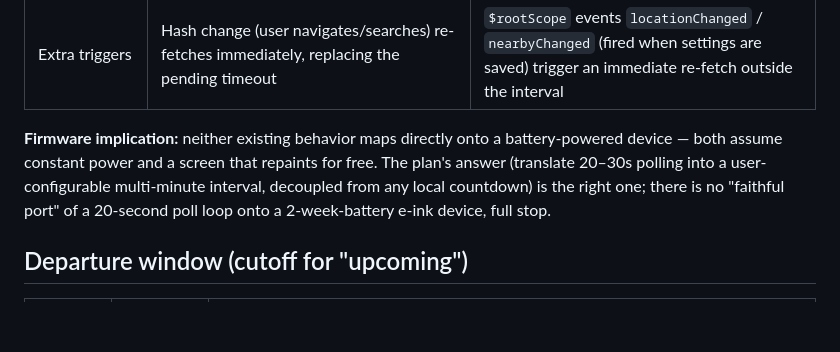
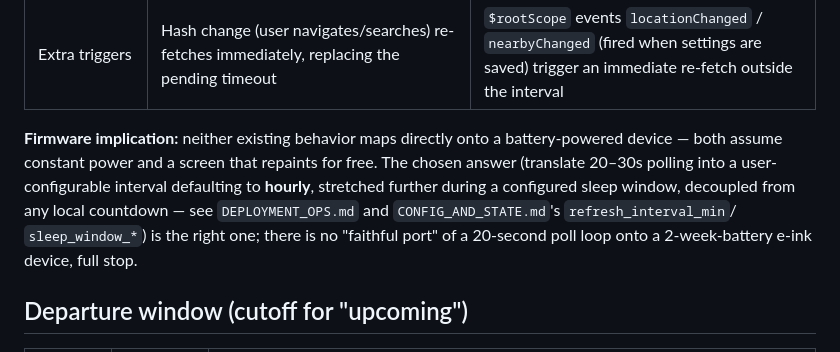
Before and after one commit to shelbeeely/Transit-Elnk-Firmware, a Markdown page: docs/UI_BEHAVIOR.md, the part around the change. Drawn GitHub-style; blank space fills up the shorter version.

```diff
--- a/docs/UI_BEHAVIOR.md
+++ b/docs/UI_BEHAVIOR.md
@@ -18,10 +18,12 @@ for those.
 
 **Firmware implication:** neither existing behavior maps directly onto a
 battery-powered device — both assume constant power and a screen that
-repaints for free. The plan's answer (translate 20–30s polling into a
-user-configurable multi-minute interval, decoupled from any local
-countdown) is the right one; there is no "faithful port" of a 20-second
-poll loop onto a 2-week-battery e-ink device, full stop.
+repaints for free. The chosen answer (translate 20–30s polling into a
+user-configurable interval defaulting to **hourly**, stretched further
+during a configured sleep window, decoupled from any local countdown — see
+`DEPLOYMENT_OPS.md` and `CONFIG_AND_STATE.md`'s `refresh_interval_min`/
+`sleep_window_*`) is the right one; there is no "faithful port" of a
+20-second poll loop onto a 2-week-battery e-ink device, full stop.
 
 ## Departure window (cutoff for "upcoming")
 
```
Also changed, not shown: docs/CONFIG_AND_STATE.md (+2 -1 lines), docs/DEPLOYMENT_OPS.md (+37 -9 lines).
